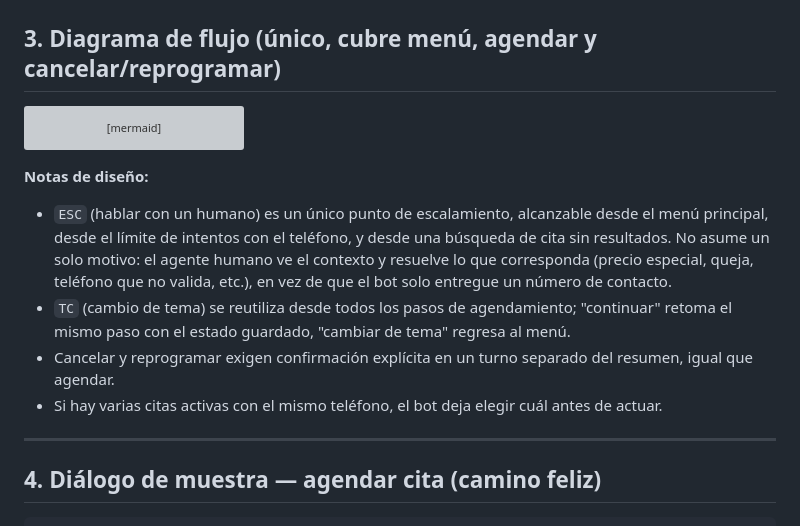
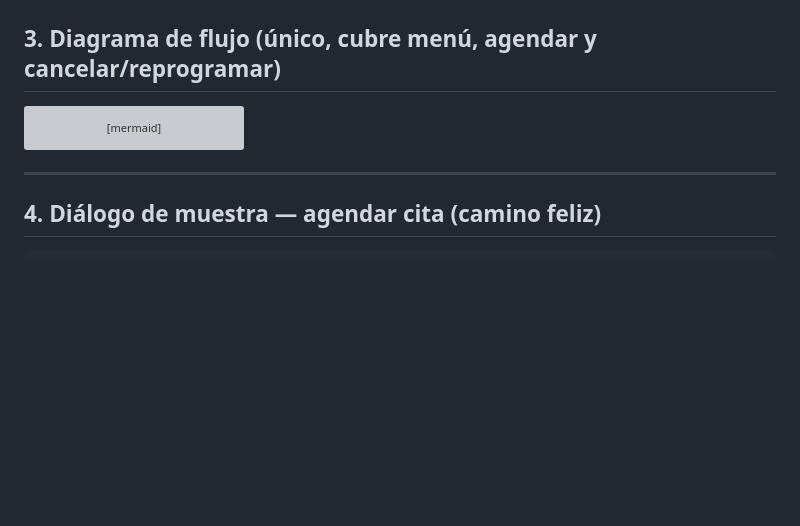
Before and after one commit to Comercio-Electronico-2026/chatbot, a Markdown page: docs/diseno-conversacional.md, the part around the change. GitHub-like rendering; blank space fills up the shorter version; grey boxes are pictures that could not be loaded.

````diff
--- a/docs/diseno-conversacional.md
+++ b/docs/diseno-conversacional.md
@@ -143,12 +143,6 @@ flowchart TD
     S[Bot: pregunta si necesita algo mas] --> B
 ```
 
-**Notas de diseño:**
-- `ESC` (hablar con un humano) es un único punto de escalamiento, alcanzable desde el menú principal, desde el límite de intentos con el teléfono, y desde una búsqueda de cita sin resultados. No asume un solo motivo: el agente humano ve el contexto y resuelve lo que corresponda (precio especial, queja, teléfono que no valida, etc.), en vez de que el bot solo entregue un número de contacto.
-- `TC` (cambio de tema) se reutiliza desde todos los pasos de agendamiento; "continuar" retoma el mismo paso con el estado guardado, "cambiar de tema" regresa al menú.
-- Cancelar y reprogramar exigen confirmación explícita en un turno separado del resumen, igual que agendar.
-- Si hay varias citas activas con el mismo teléfono, el bot deja elegir cuál antes de actuar.
-
 ---
 
 ## 4. Diálogo de muestra — agendar cita (camino feliz)
````
